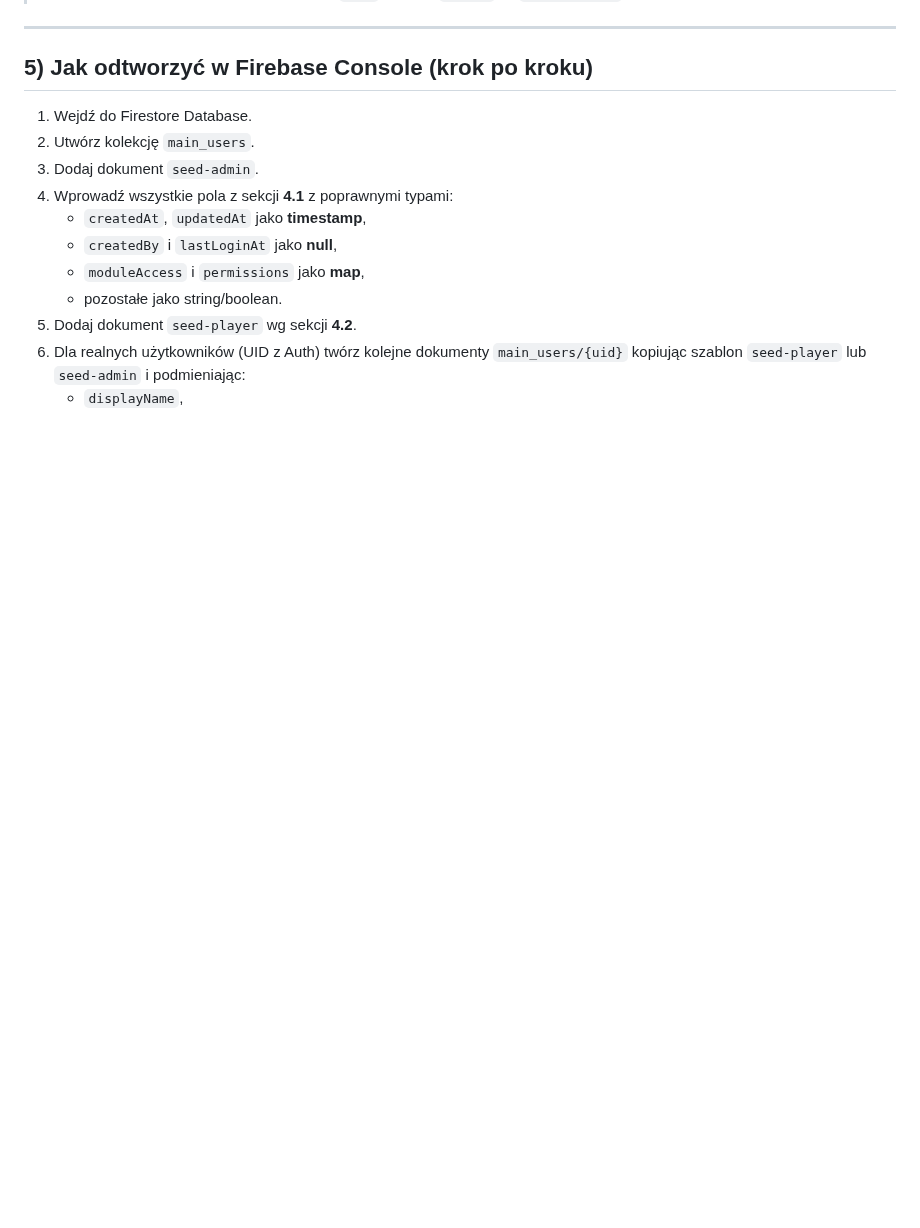
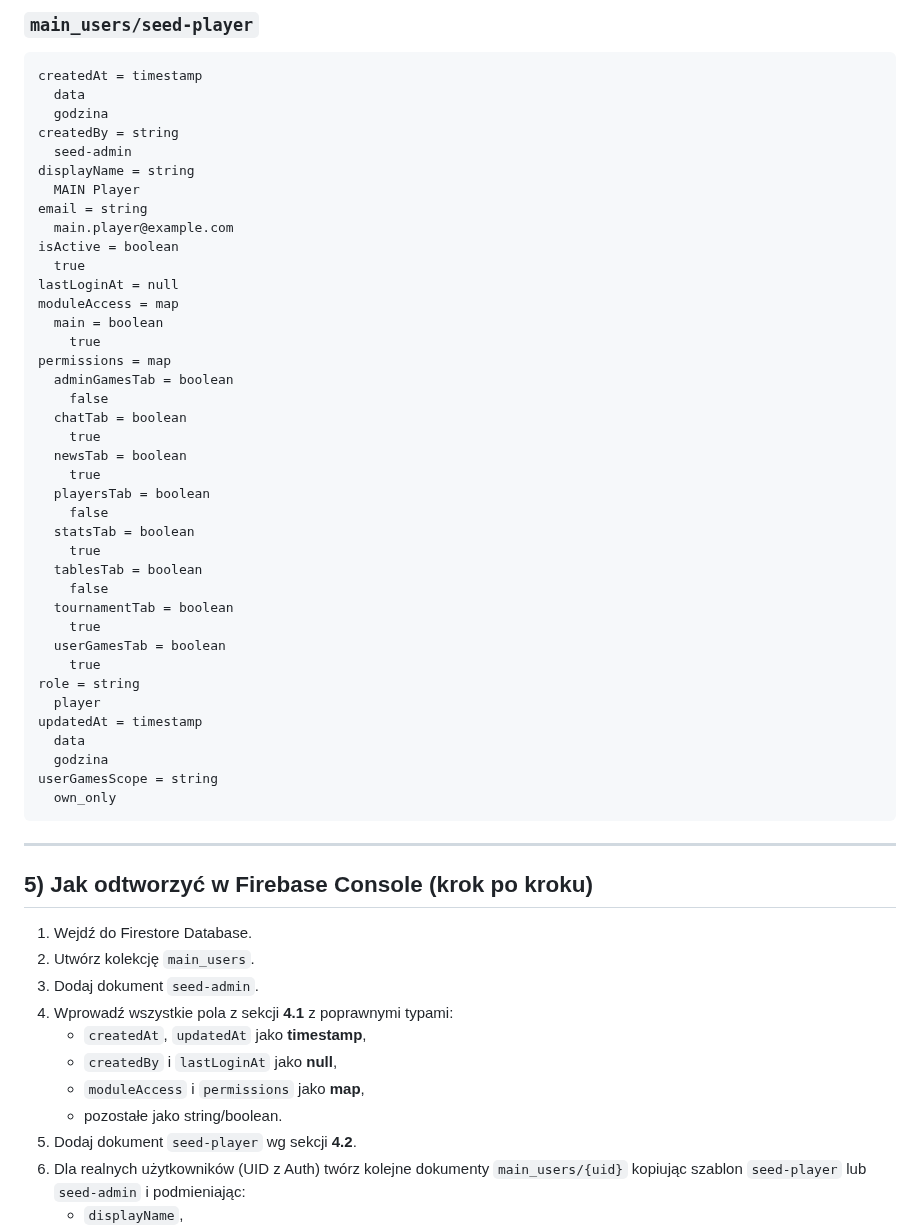
Before and after one commit to CuteLittleGoat/Karty, a Markdown page: Analizy/Odtworzenie_main_users_firestore.md, the part around one of its changes. Drawn GitHub-style; blank space fills up the shorter version.

````diff
--- a/Analizy/Odtworzenie_main_users_firestore.md
+++ b/Analizy/Odtworzenie_main_users_firestore.md
@@ -140,3 +203,47 @@ Klucze boolean:
+### `main_users/seed-player`
+
+```text
+createdAt = timestamp
+  data
+  godzina
+createdBy = string
+  seed-admin
+displayName = string
+  MAIN Player
+email = string
+  main.player@example.com
+isActive = boolean
+  true
+lastLoginAt = null
+moduleAccess = map
+  main = boolean
+    true
+permissions = map
+  adminGamesTab = boolean
+    false
+  chatTab = boolean
+    true
+  newsTab = boolean
+    true
+  playersTab = boolean
+    false
+  statsTab = boolean
+    true
+  tablesTab = boolean
+    false
+  tournamentTab = boolean
+    true
+  userGamesTab = boolean
+    true
+role = string
+  player
+updatedAt = timestamp
+  data
+  godzina
+userGamesScope = string
+  own_only
+```
+
 ---
 
 ## 5) Jak odtworzyć w Firebase Console (krok po kroku)
````
Also changed, not shown: other parts of Analizy/Odtworzenie_main_users_firestore.md (+63 -0 lines).
